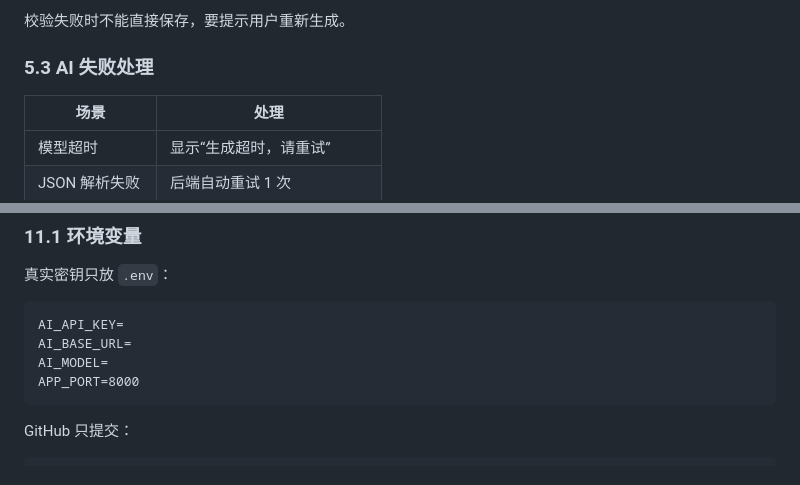
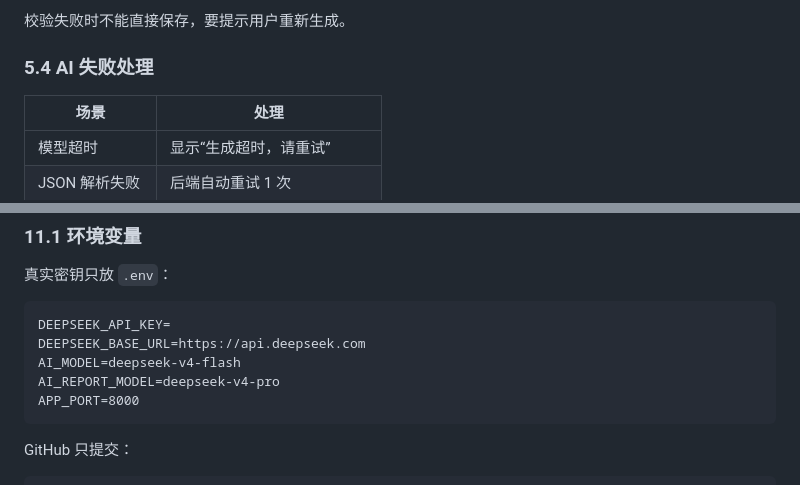
Before and after one commit to chenzixu71-prog/Jellyfish-project, a Markdown page: 02-Python全栈AI刷题学习小程序/docs/solution-design.md, 2 parts joined by grey strips. GitHub-like rendering.

````diff
--- a/02-Python全栈AI刷题学习小程序/docs/solution-design.md
+++ b/02-Python全栈AI刷题学习小程序/docs/solution-design.md
@@ -234,7 +264,7 @@ AI 生成题目时必须输出结构化 JSON：
 
 校验失败时不能直接保存，要提示用户重新生成。
 
-### 5.3 AI 失败处理
+### 5.4 AI 失败处理
 
 | 场景 | 处理 |
 | --- | --- |
@@ -550,9 +581,10 @@ P3 多用户: MySQL/PostgreSQL
 真实密钥只放 `.env`：
 
 ```text
-AI_API_KEY=
-AI_BASE_URL=
-AI_MODEL=
+DEEPSEEK_API_KEY=
+DEEPSEEK_BASE_URL=https://api.deepseek.com
+AI_MODEL=deepseek-v4-flash
+AI_REPORT_MODEL=deepseek-v4-pro
 APP_PORT=8000
 ```
 
````
Also changed, not shown: other parts of 02-Python全栈AI刷题学习小程序/docs/solution-design.md (+46 -9 lines).
